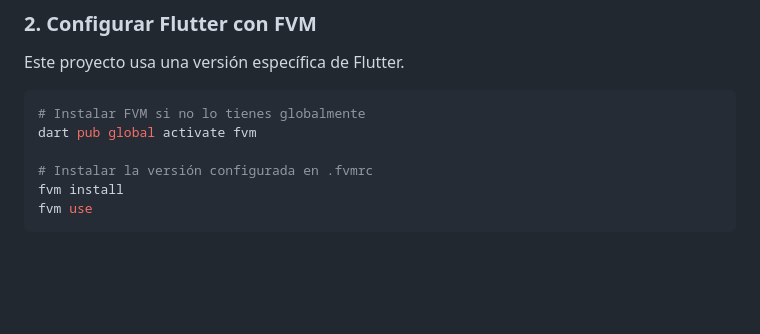
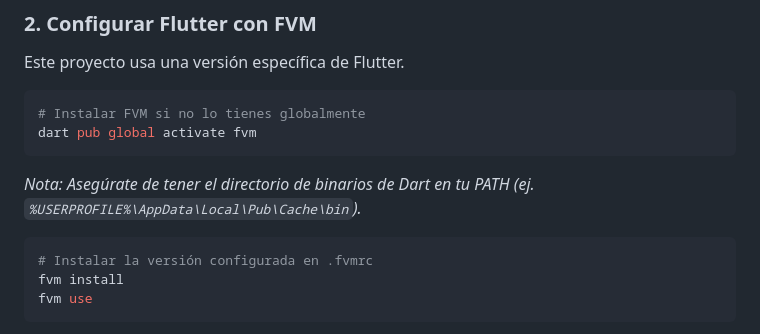
Before and after one commit to Reynel-12/proyecto_is, a Markdown page: README.md, the part around the change. Rendered like a GitHub page; blank space fills up the shorter version.

Commit message:
Actualización

````diff
--- a/README.md
+++ b/README.md
@@ -96,7 +96,10 @@ Este proyecto usa una versión específica de Flutter.
 ```bash
 # Instalar FVM si no lo tienes globalmente
 dart pub global activate fvm
+```
+*Nota: Asegúrate de tener el directorio de binarios de Dart en tu PATH (ej. `%USERPROFILE%\AppData\Local\Pub\Cache\bin`).*
 
+```bash
 # Instalar la versión configurada en .fvmrc
 fvm install
 fvm use
````
